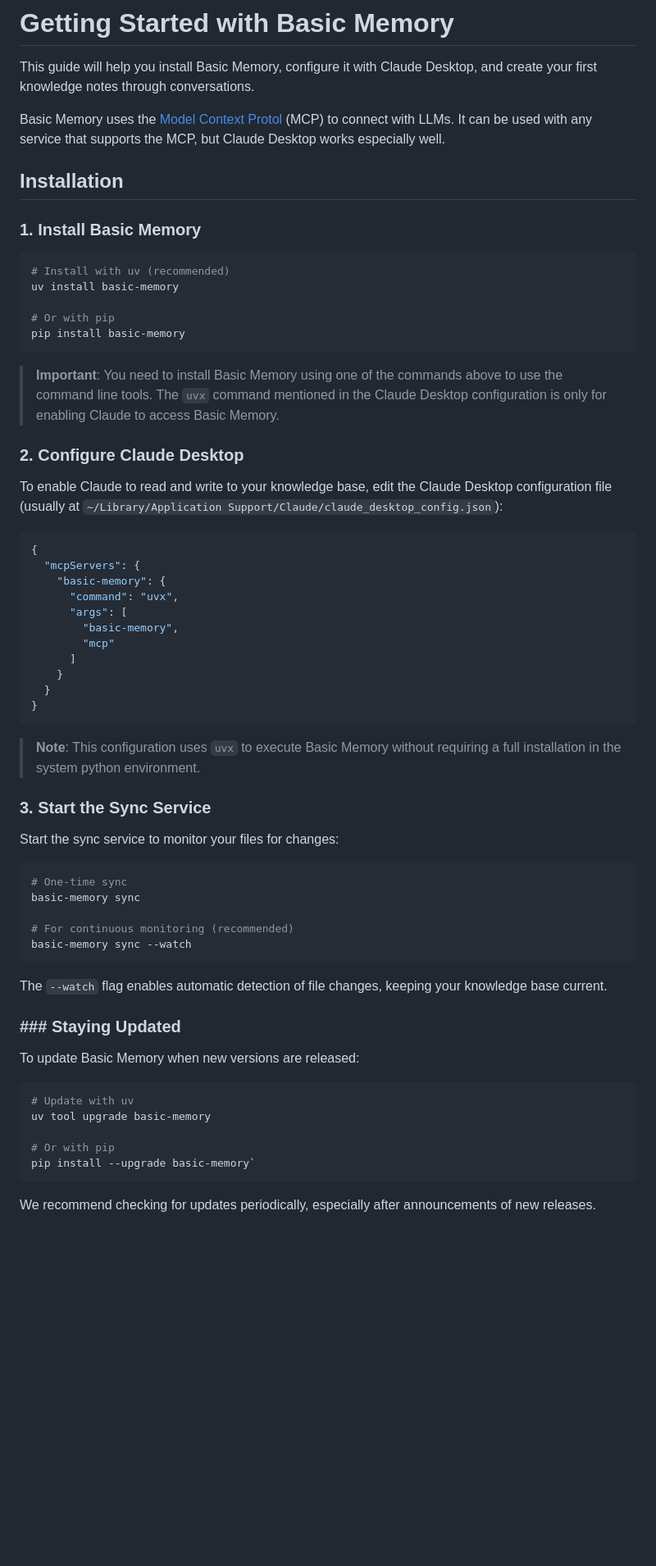
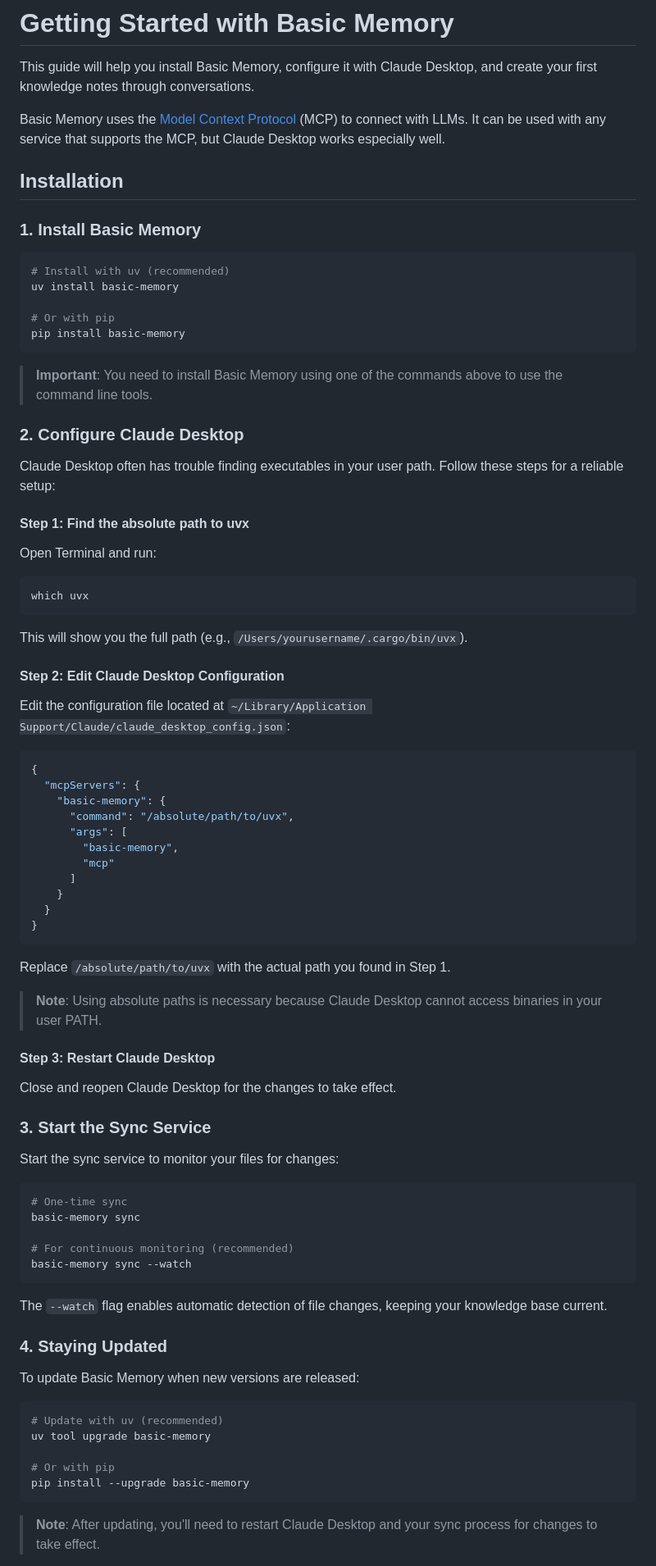
Before and after one commit to pchaganti/gx-basic-memory, a Markdown page: docs/Getting Started with Basic Memory.md, the part around the change printed below. Shown: that part at 82% size. Drawn GitHub-style; blank space fills up the shorter version.

````diff
--- a/docs/Getting Started with Basic Memory.md
+++ b/docs/Getting Started with Basic Memory.md
@@ -9,7 +9,7 @@ permalink: docs/getting-started
 This guide will help you install Basic Memory, configure it with Claude Desktop, and create your first knowledge notes
 through conversations.
 
-Basic Memory uses the [Model Context Protol](https://modelcontextprotocol.io/introduction) (MCP) to connect with LLMs. It can be used with any service that supports  the MCP, but Claude Desktop works especially well.
+Basic Memory uses the [Model Context Protocol](https://modelcontextprotocol.io/introduction) (MCP) to connect with LLMs. It can be used with any service that supports the MCP, but Claude Desktop works especially well.
 
 ## Installation
 
@@ -23,19 +23,29 @@ uv install basic-memory
 pip install basic-memory
 ```
 
-> **Important**: You need to install Basic Memory using one of the commands above to use the command line tools. The
-`uvx` command mentioned in the Claude Desktop configuration is only for enabling Claude to access Basic Memory.
+> **Important**: You need to install Basic Memory using one of the commands above to use the command line tools.
 
 ### 2. Configure Claude Desktop
 
-To enable Claude to read and write to your knowledge base, edit the Claude Desktop configuration file (usually at
-`~/Library/Application Support/Claude/claude_desktop_config.json`):
+Claude Desktop often has trouble finding executables in your user path. Follow these steps for a reliable setup:
+
+#### Step 1: Find the absolute path to uvx
+
+Open Terminal and run:
+```bash
+which uvx
+```
+This will show you the full path (e.g., `/Users/yourusername/.cargo/bin/uvx`).
+
+#### Step 2: Edit Claude Desktop Configuration
+
+Edit the configuration file located at `~/Library/Application Support/Claude/claude_desktop_config.json`:
 
 ```json
 {
   "mcpServers": {
     "basic-memory": {
-      "command": "uvx",
+      "command": "/absolute/path/to/uvx",
       "args": [
         "basic-memory",
         "mcp"
@@ -45,7 +55,13 @@ To enable Claude to read and write to your knowledge base, edit the Claude Deskt
 }
 ```
 
-> **Note**: This configuration uses `uvx` to execute Basic Memory without requiring a full installation in the system python environment.
+Replace `/absolute/path/to/uvx` with the actual path you found in Step 1.
+
+> **Note**: Using absolute paths is necessary because Claude Desktop cannot access binaries in your user PATH.
+
+#### Step 3: Restart Claude Desktop
+
+Close and reopen Claude Desktop for the changes to take effect.
 
 ### 3. Start the Sync Service
 
@@ -61,17 +77,17 @@ basic-memory sync --watch
 
 The `--watch` flag enables automatic detection of file changes, keeping your knowledge base current.
 
-### ### Staying Updated
+### 4. Staying Updated
 
 To update Basic Memory when new versions are released:
 
 ```bash
-# Update with uv
+# Update with uv (recommended)
 uv tool upgrade basic-memory
 
 # Or with pip
-pip install --upgrade basic-memory`
+pip install --upgrade basic-memory
 ```
 
-We recommend checking for updates periodically, especially after announcements of new releases.
+> **Note**: After updating, you'll need to restart Claude Desktop and your sync process for changes to take effect.
 
````
Also changed, not shown: other parts of docs/Getting Started with Basic Memory.md (+49 -7 lines).
